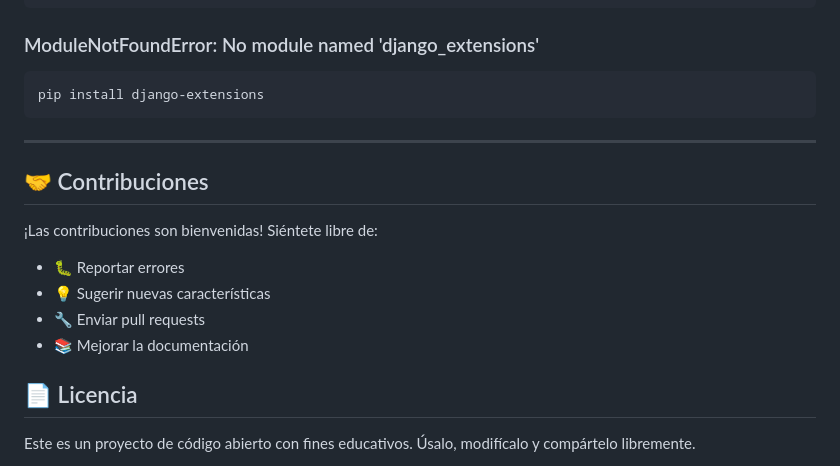
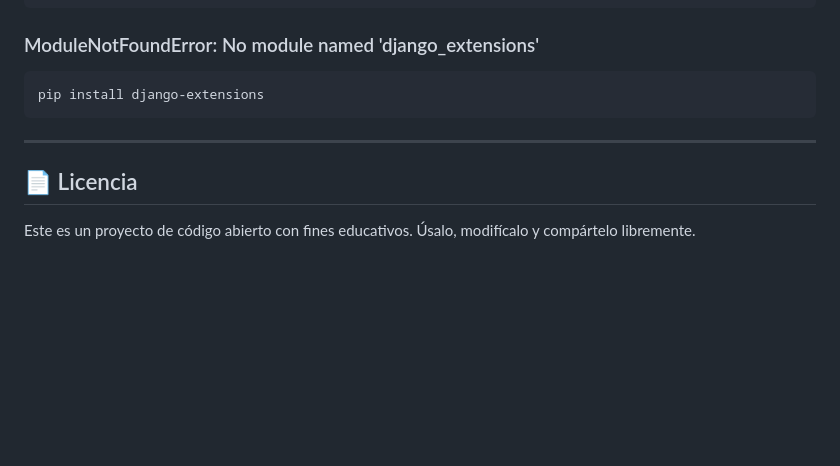
Before and after one commit to PauGracia/Biblioteca-Publica, a Markdown page: README.md, the part around the change. GitHub-like rendering; blank space fills up the shorter version.

Commit message:
Cambios en readme

```diff
--- a/README.md
+++ b/README.md
@@ -223,15 +223,6 @@ pip install django-extensions
 
 ---
 
-## 🤝 Contribuciones
-
-¡Las contribuciones son bienvenidas! Siéntete libre de:
-
-- 🐛 Reportar errores
-- 💡 Sugerir nuevas características
-- 🔧 Enviar pull requests
-- 📚 Mejorar la documentación
-
 ## 📄 Licencia
 
 Este es un proyecto de código abierto con fines educativos. Úsalo, modifícalo y compártelo libremente.
```
